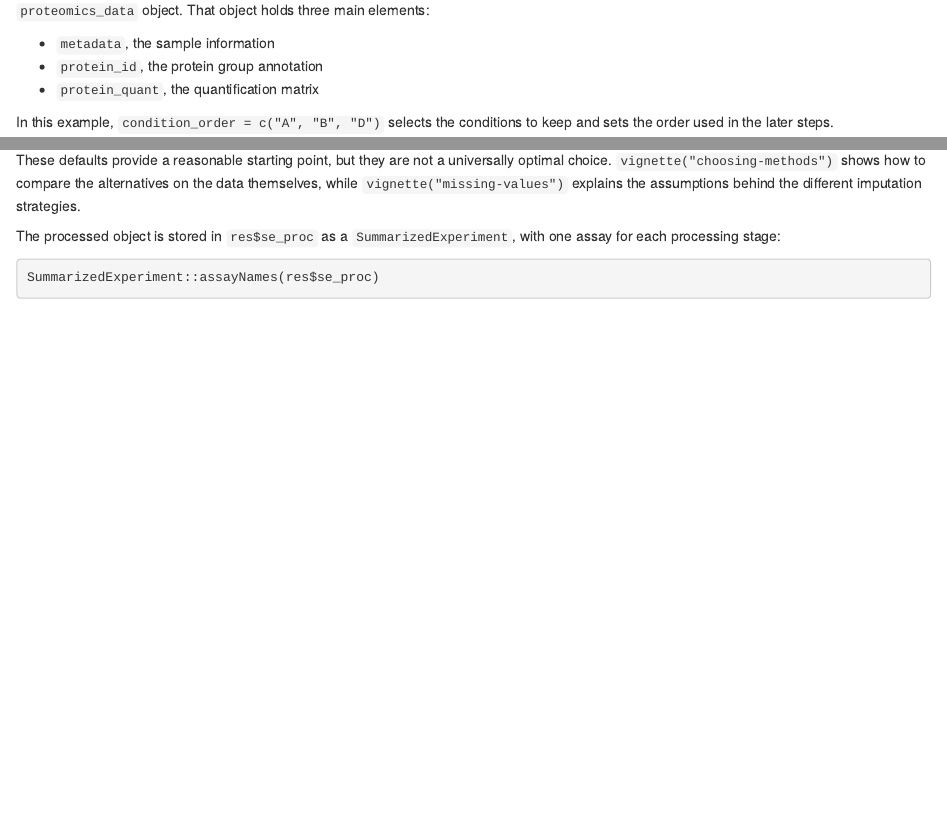
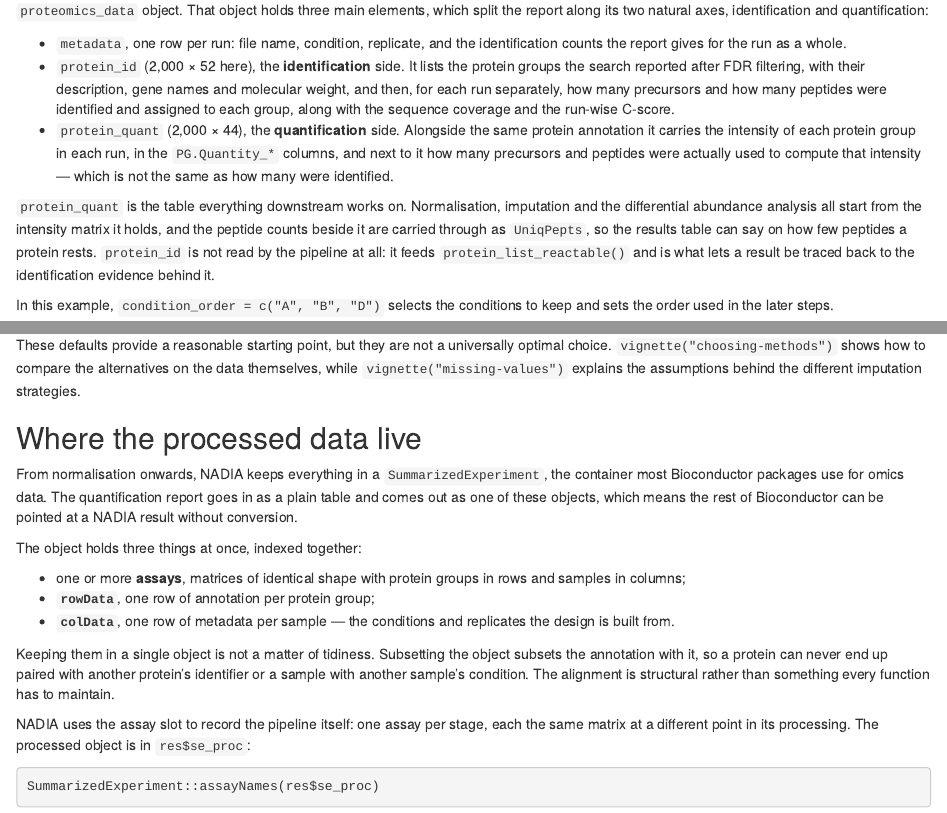
Before and after one commit to sciordia/NADIA, an R Markdown document (vignettes/NADIA.Rmd): the page in a window 1100 px wide, from 1450 px down before the commit and from 1470 px down after it, so that both start at the same text, and a second part further down, joined at a grey line. Rendered offline with R 4.5, knitr and Pandoc, with nearby package versions; drawn as R Markdown's standard HTML page in place of the format the file asks for; some code elsewhere in the file could not run offline.

Commit message:
docs: name the package title, describe the input object, explain the container
Three gaps the rewrite left open.

The package title -- Missing Value-Aware Differential Abundance Analysis
of DIA Proteomics Data -- appeared in DESCRIPTION and nowhere else, so
the name was explained without ever showing what it abbreviates. Both
the README and the vignette now quote it where the name is introduced.

The vignette listed the three elements of proteomics_data by name only.
It now says what each holds, along the two axes of the report: protein_id
(2,000 x 52 here) is identification -- the groups the search reported
after FDR filtering, with per-run precursor and peptide counts, coverage
and C-score -- and protein_quant (2,000 x 44) is quantification, the
PG.Quantity_* intensities beside the precursors and peptides actually
used to compute them. It also records which of the two the pipeline
reads: .prepare_protein_data() works only on protein_quant, taking
UniqPepts from its peptide counts, while protein_id feeds
protein_list_reactable() and is never touched by process_proteomics().

SummarizedExperiment was mentioned but never explained, despite being
the container most of Bioconductor expects. A new subsection covers the
assays, rowData and colData, and why indexing them together is what
keeps a protein from being paired with another protein's annotation.

Co-Authored-By: Claude Opus 5 <noreply@anthropic.com>

````diff
--- a/vignettes/NADIA.Rmd
+++ b/vignettes/NADIA.Rmd
@@ -92,11 +93,29 @@ dia
 
 `preprocess_spectronaut()` turns the long-format report — one row per reported
 combination of run and protein group — into a `proteomics_data` object. That
-object holds three main elements:
+object holds three main elements, which split the report along its two natural
+axes, identification and quantification:
 
-- `metadata`, the sample information
-- `protein_id`, the protein group annotation
-- `protein_quant`, the quantification matrix
+- `metadata`, one row per run: file name, condition, replicate, and the
+  identification counts the report gives for the run as a whole.
+- `protein_id` (2,000 × 52 here), the **identification** side. It lists the
+  protein groups the search reported after FDR filtering, with their description,
+  gene names and molecular weight, and then, for each run separately, how many
+  precursors and how many peptides were identified and assigned to each group,
+  along with the sequence coverage and the run-wise C-score.
+- `protein_quant` (2,000 × 44), the **quantification** side. Alongside the same
+  protein annotation it carries the intensity of each protein group in each run,
+  in the `PG.Quantity_*` columns, and next to it how many precursors and peptides
+  were actually used to compute that intensity — which is not the same as how
+  many were identified.
+
+`protein_quant` is the table everything downstream works on. Normalisation,
+imputation and the differential abundance analysis all start from the intensity
+matrix it holds, and the peptide counts beside it are carried through as
+`UniqPepts`, so the results table can say on how few peptides a protein rests.
+`protein_id` is not read by the pipeline at all: it feeds
+`protein_list_reactable()` and is what lets a result be traced back to the
+identification evidence behind it.
 
 In this example, `condition_order = c("A", "B", "D")` selects the conditions to
 keep and sets the order used in the later steps.
@@ -187,8 +206,30 @@ universally optimal choice. `vignette("choosing-methods")` shows how to compare
 the alternatives on the data themselves, while `vignette("missing-values")`
 explains the assumptions behind the different imputation strategies.
 
-The processed object is stored in `res$se_proc` as a `SummarizedExperiment`, with
-one assay for each processing stage:
+## Where the processed data live
+
+From normalisation onwards, NADIA keeps everything in a
+`SummarizedExperiment`, the container most Bioconductor packages use for omics
+data. The quantification report goes in as a plain table and comes out as one of
+these objects, which means the rest of Bioconductor can be pointed at a NADIA
+result without conversion.
+
+The object holds three things at once, indexed together:
+
+- one or more **assays**, matrices of identical shape with protein groups in rows
+  and samples in columns;
+- **`rowData`**, one row of annotation per protein group;
+- **`colData`**, one row of metadata per sample — the conditions and replicates
+  the design is built from.
+
+Keeping them in a single object is not a matter of tidiness. Subsetting the
+object subsets the annotation with it, so a protein can never end up paired with
+another protein's identifier or a sample with another sample's condition. The
+alignment is structural rather than something every function has to maintain.
+
+NADIA uses the assay slot to record the pipeline itself: one assay per stage,
+each the same matrix at a different point in its processing. The processed object
+is in `res$se_proc`:
 
 ```{r assays}
 SummarizedExperiment::assayNames(res$se_proc)
````
Also changed, not shown: README.md, vignettes/NADIA.Rmd (11 more changed lines).
